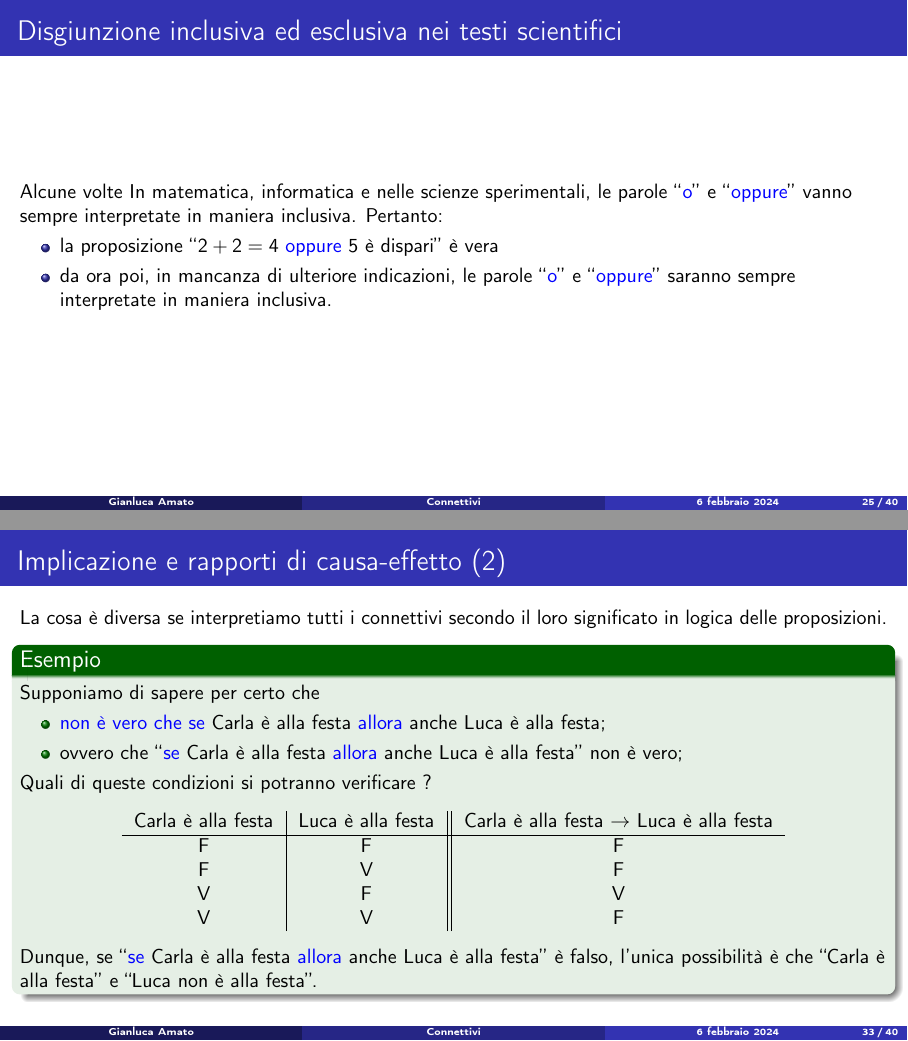
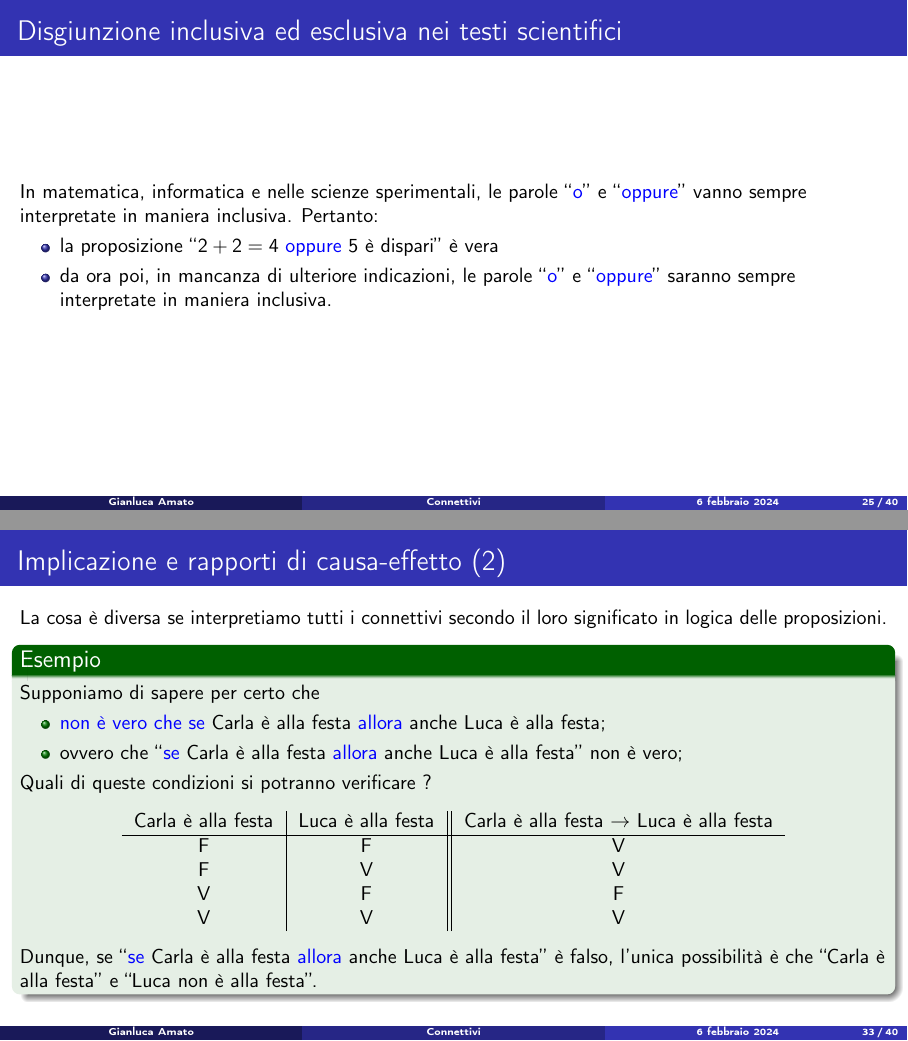
Before and after one commit to amato-gianluca/lezioni-logica, LaTeX slides (slides/03_connettivi.tex): pages 25 and 33 of 40, joined at a grey line. Compiled offline with pdfLaTeX.

Commit message:
Correzioni minori

```diff
--- a/slides/03_connettivi.tex
+++ b/slides/03_connettivi.tex
@@ -463,7 +463,6 @@
 \end{frame}
 
 \begin{frame}{Disgiunzione inclusiva ed esclusiva nei testi scientifici}
-    Alcune volte
     In matematica, informatica e nelle scienze sperimentali, le parole ``\conn{o}'' e ``\conn{oppure}'' vanno sempre interpretate in maniera inclusiva. Pertanto:
     \begin{itemize}
         \item la proposizione ``$2 + 2 = 4$ \conn{oppure} $5$ è dispari'' è vera
@@ -626,10 +625,10 @@
                 \begin{tabular}{c|c||c}
                     Carla è alla festa & Luca è alla festa & Carla è alla festa $\to$ Luca è alla festa \\
                     \hline
-                    F                  & F                 & \only<3->F                                          \\
-                    F                  & V                 & \only<3->F                                          \\
-                    V                  & F                 & \only<3->V                                          \\
-                    V                  & V                 & \only<3->F
+                    F                  & F                 & \only<3->V                                          \\
+                    F                  & V                 & \only<3->V                                          \\
+                    V                  & F                 & \only<3->F                                          \\
+                    V                  & V                 & \only<3->V
                 \end{tabular}
             \end{center}
         }
```
